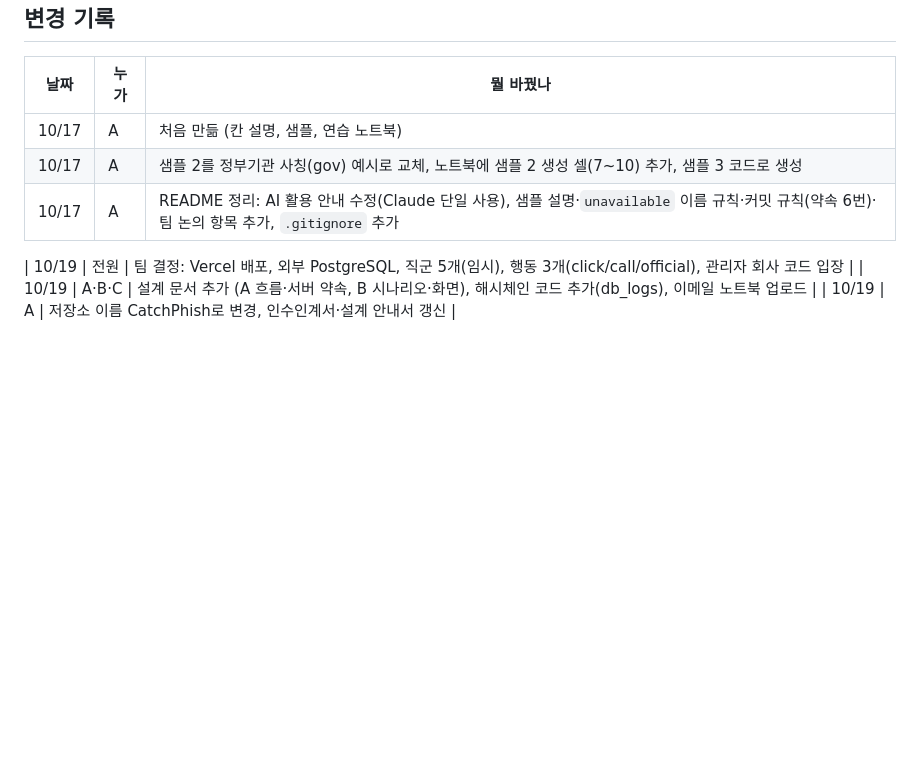
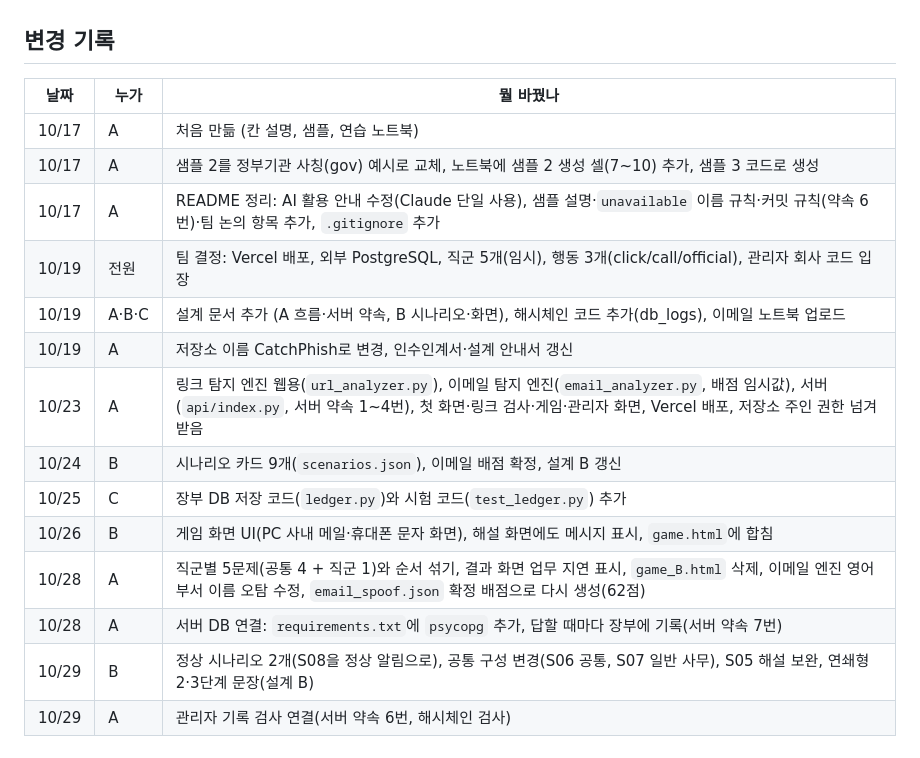
Before and after one commit to mandoo-roid/CatchPhish, a Markdown page: README.md, the part around the change. GitHub-like rendering; blank space fills up the shorter version.

Commit message:
[A] README 변경 기록 10/23~10/29 추가, 표 끊김 수정

```diff
--- a/README.md
+++ b/README.md
@@ -111,7 +111,14 @@ AI가 만든 이미지를 쓰게 되면 실제 활동 사진과 구분해 **"AI
 | 10/17 | A | 처음 만듦 (칸 설명, 샘플, 연습 노트북) |
 | 10/17 | A | 샘플 2를 정부기관 사칭(gov) 예시로 교체, 노트북에 샘플 2 생성 셀(7~10) 추가, 샘플 3 코드로 생성 |
 | 10/17 | A | README 정리: AI 활용 안내 수정(Claude 단일 사용), 샘플 설명·`unavailable` 이름 규칙·커밋 규칙(약속 6번)·팀 논의 항목 추가, `.gitignore` 추가 |
-
 | 10/19 | 전원 | 팀 결정: Vercel 배포, 외부 PostgreSQL, 직군 5개(임시), 행동 3개(click/call/official), 관리자 회사 코드 입장 |
 | 10/19 | A·B·C | 설계 문서 추가 (A 흐름·서버 약속, B 시나리오·화면), 해시체인 코드 추가(db_logs), 이메일 노트북 업로드 |
 | 10/19 | A | 저장소 이름 CatchPhish로 변경, 인수인계서·설계 안내서 갱신 |
+| 10/23 | A | 링크 탐지 엔진 웹용(`url_analyzer.py`), 이메일 탐지 엔진(`email_analyzer.py`, 배점 임시값), 서버(`api/index.py`, 서버 약속 1~4번), 첫 화면·링크 검사·게임·관리자 화면, Vercel 배포, 저장소 주인 권한 넘겨받음 |
+| 10/24 | B | 시나리오 카드 9개(`scenarios.json`), 이메일 배점 확정, 설계 B 갱신 |
+| 10/25 | C | 장부 DB 저장 코드(`ledger.py`)와 시험 코드(`test_ledger.py`) 추가 |
+| 10/26 | B | 게임 화면 UI(PC 사내 메일·휴대폰 문자 화면), 해설 화면에도 메시지 표시, `game.html`에 합침 |
+| 10/28 | A | 직군별 5문제(공통 4 + 직군 1)와 순서 섞기, 결과 화면 업무 지연 표시, `game_B.html` 삭제, 이메일 엔진 영어 부서 이름 오탐 수정, `email_spoof.json` 확정 배점으로 다시 생성(62점) |
+| 10/28 | A | 서버 DB 연결: `requirements.txt`에 `psycopg` 추가, 답할 때마다 장부에 기록(서버 약속 7번) |
+| 10/29 | B | 정상 시나리오 2개(S08을 정상 알림으로), 공통 구성 변경(S06 공통, S07 일반 사무), S05 해설 보완, 연쇄형 2·3단계 문장(설계 B) |
+| 10/29 | A | 관리자 기록 검사 연결(서버 약속 6번, 해시체인 검사) |
```
